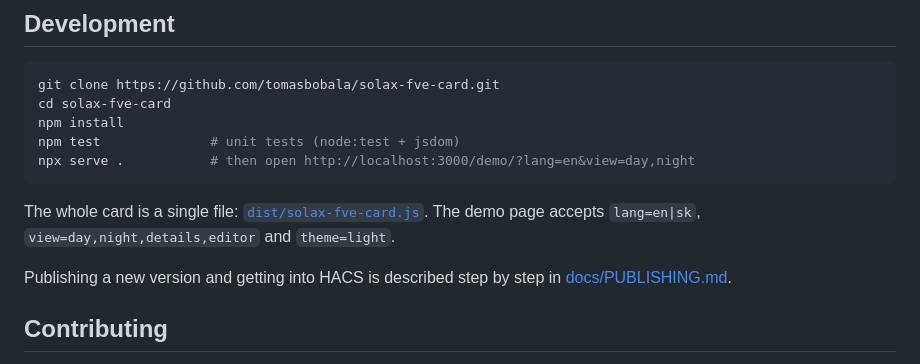
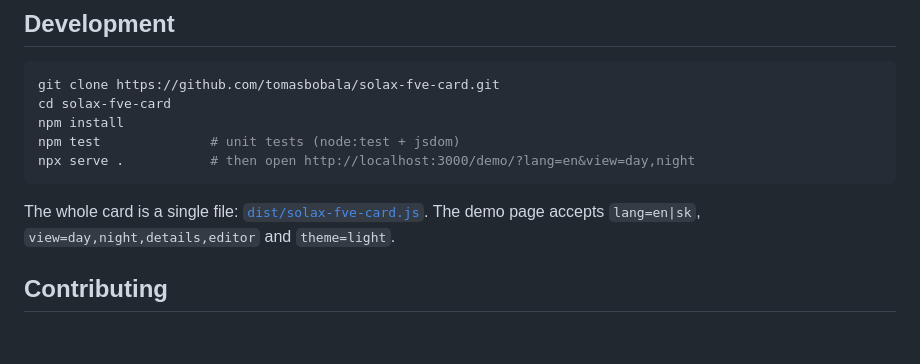
Before and after one commit to tomasbobala/solax-fve-card, a Markdown page: README.md, the part around the change. Rendered like a GitHub page; blank space fills up the shorter version.

```diff
--- a/README.md
+++ b/README.md
@@ -305,8 +305,6 @@ npx serve .           # then open http://localhost:3000/demo/?lang=en&view=day,n
 
 The whole card is a single file: [`dist/solax-fve-card.js`](dist/solax-fve-card.js). The demo page accepts `lang=en|sk`, `view=day,night,details,editor` and `theme=light`.
 
-Publishing a new version and getting into HACS is described step by step in [docs/PUBLISHING.md](docs/PUBLISHING.md).
-
 ## Contributing
 
 Issues and pull requests are welcome – see [CONTRIBUTING.md](CONTRIBUTING.md). Translations into more languages are especially appreciated: add a block to `I18N` and `STATE_TEXT` in the card file.
```
